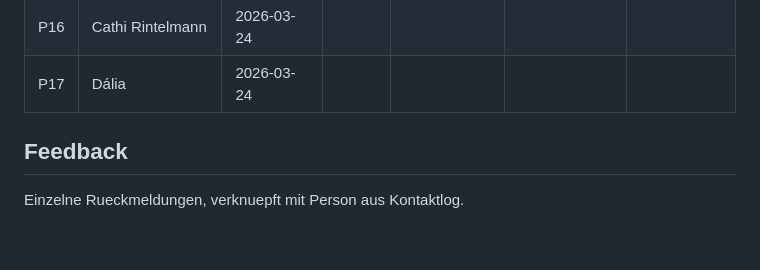
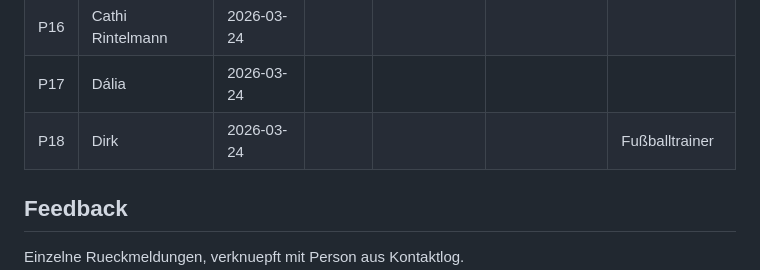
Before and after one commit to morphOS39/flomily-web, a Markdown page: docs/feedback-log.md, the part around the change. Drawn GitHub-style; blank space fills up the shorter version.

Commit message:
log: add Dirk (Fußballtrainer) to contact log (P18)

```diff
--- a/docs/feedback-log.md
+++ b/docs/feedback-log.md
@@ -27,6 +27,7 @@ Wem wurde die Seite wann gezeigt?
 | P15 | David Christiani | 2026-03-21 | Mail | | | |
 | P16 | Cathi Rintelmann | 2026-03-24 | | | | |
 | P17 | Dália | 2026-03-24 | | | | |
+| P18 | Dirk | 2026-03-24 | | | | Fußballtrainer |
 
 ## Feedback
 
```
